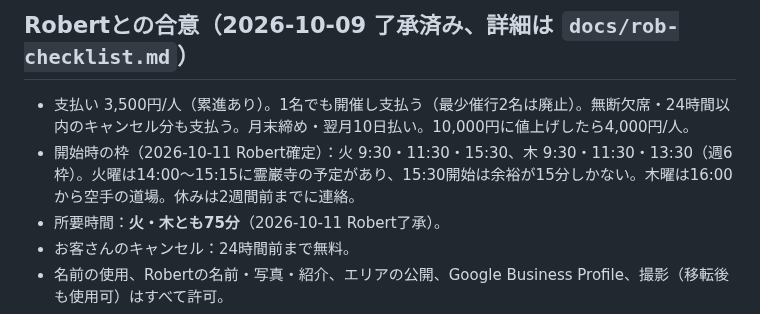
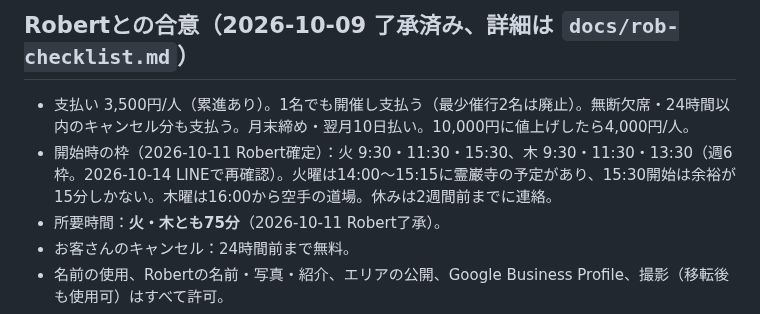
Before and after one commit to Thirata79/inbound, a Markdown page: CLAUDE.md, the part around the change. GitHub-like rendering.

Commit message:
Note Rob reconfirmed the slots on 2026-10-14
Co-Authored-By: Claude Opus 5.5 <noreply@anthropic.com>
Claude-Session: https://claude.ai/code/session_01Srbbo92fge4ZLjCw4JrtWU

```diff
--- a/CLAUDE.md
+++ b/CLAUDE.md
@@ -27,7 +27,7 @@
 
 ## Robertとの合意（2026-10-09 了承済み、詳細は `docs/rob-checklist.md`）
 - 支払い 3,500円/人（累進あり）。1名でも開催し支払う（最少催行2名は廃止）。無断欠席・24時間以内のキャンセル分も支払う。月末締め・翌月10日払い。10,000円に値上げしたら4,000円/人。
-- 開始時の枠（2026-10-11 Robert確定）：火 9:30・11:30・15:30、木 9:30・11:30・13:30（週6枠）。火曜は14:00〜15:15に霊巌寺の予定があり、15:30開始は余裕が15分しかない。木曜は16:00から空手の道場。休みは2週間前までに連絡。
+- 開始時の枠（2026-10-11 Robert確定）：火 9:30・11:30・15:30、木 9:30・11:30・13:30（週6枠。2026-10-14 LINEで再確認）。火曜は14:00〜15:15に霊巌寺の予定があり、15:30開始は余裕が15分しかない。木曜は16:00から空手の道場。休みは2週間前までに連絡。
 - 所要時間：**火・木とも75分**（2026-10-11 Robert了承）。
 - お客さんのキャンセル：24時間前まで無料。
 - 名前の使用、Robertの名前・写真・紹介、エリアの公開、Google Business Profile、撮影（移転後も使用可）はすべて許可。
```
